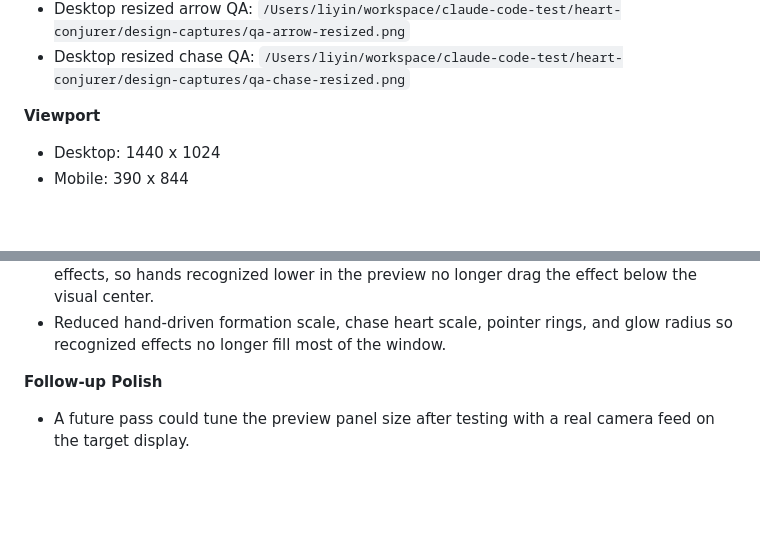
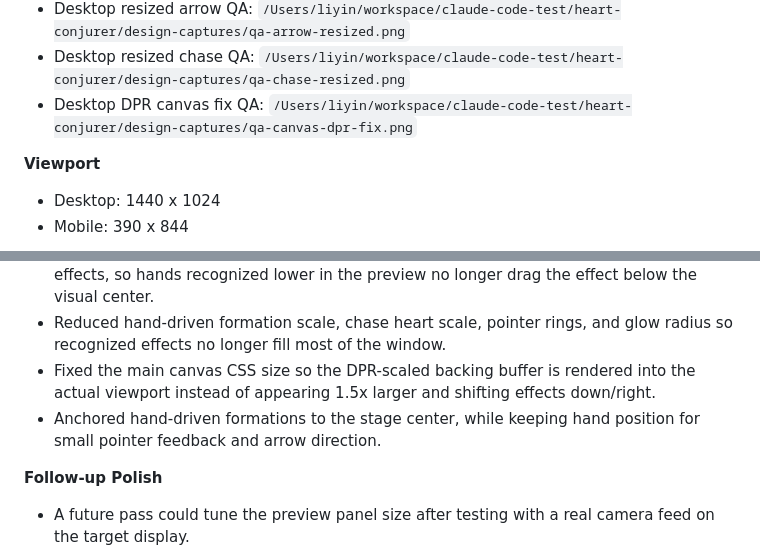
Before and after one commit to liyincode/heart-conjurer, a Markdown page: design-qa.md, 2 parts joined by grey strips. GitHub-like rendering; blank space fills up the shorter version.

Commit message:
Fix centered hand effects

```diff
--- a/design-qa.md
+++ b/design-qa.md
@@ -13,6 +13,7 @@
 - Mobile tuned heart effect: `/Users/liyin/workspace/claude-code-test/heart-conjurer/design-captures/effect-heart-mobile.png`
 - Desktop resized arrow QA: `/Users/liyin/workspace/claude-code-test/heart-conjurer/design-captures/qa-arrow-resized.png`
 - Desktop resized chase QA: `/Users/liyin/workspace/claude-code-test/heart-conjurer/design-captures/qa-chase-resized.png`
+- Desktop DPR canvas fix QA: `/Users/liyin/workspace/claude-code-test/heart-conjurer/design-captures/qa-canvas-dpr-fix.png`
 
 **Viewport**
 - Desktop: 1440 x 1024
@@ -47,6 +48,8 @@
 - Tuned the chase mode so the fingertip pulls a complete heart field instead of a loose cluster of particles.
 - Mapped camera hand landmarks into a central stage-safe area before driving the main effects, so hands recognized lower in the preview no longer drag the effect below the visual center.
 - Reduced hand-driven formation scale, chase heart scale, pointer rings, and glow radius so recognized effects no longer fill most of the window.
+- Fixed the main canvas CSS size so the DPR-scaled backing buffer is rendered into the actual viewport instead of appearing 1.5x larger and shifting effects down/right.
+- Anchored hand-driven formations to the stage center, while keeping hand position for small pointer feedback and arrow direction.
 
 **Follow-up Polish**
 - A future pass could tune the preview panel size after testing with a real camera feed on the target display.
```
Also changed, not shown: design-captures/qa-canvas-dpr-fix.png (added), 1 other file.
